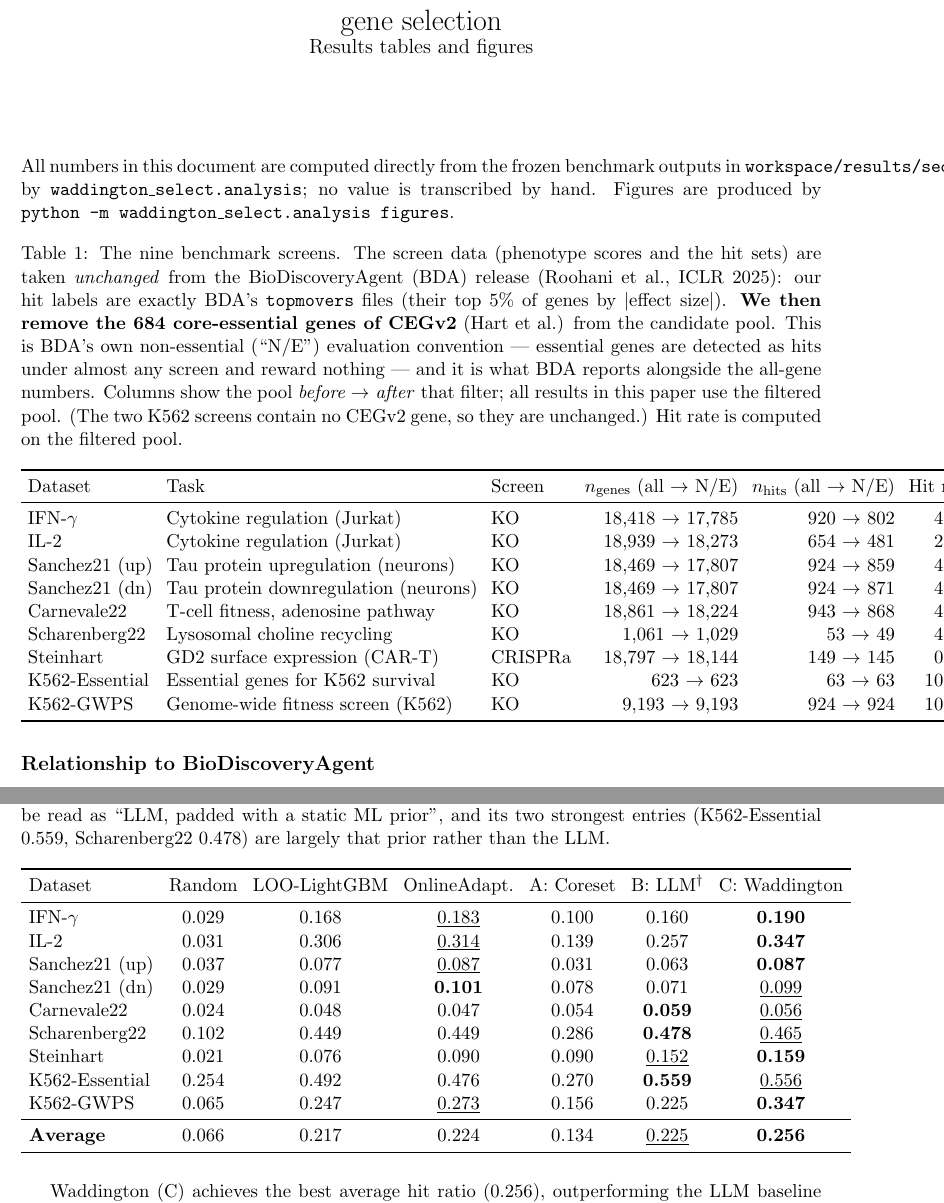
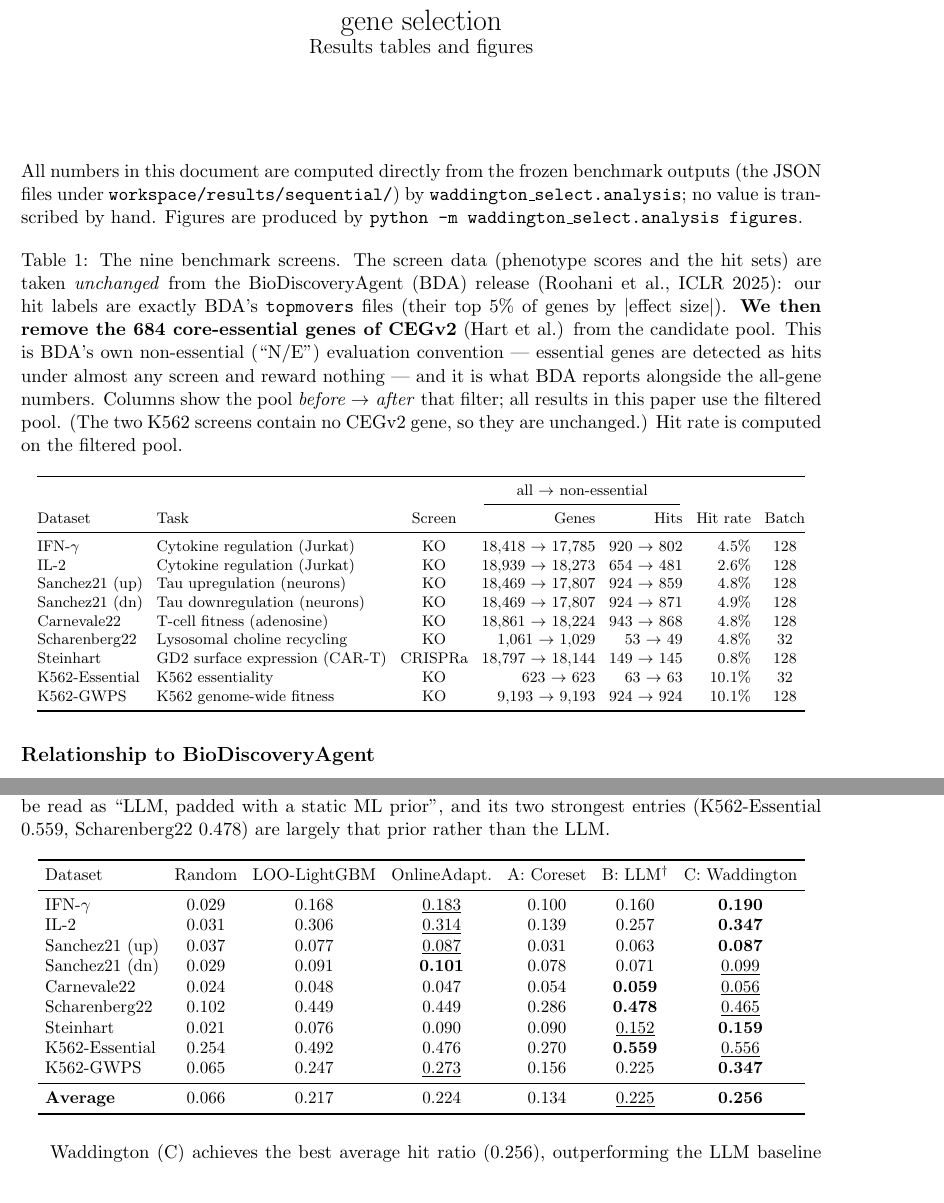
Before and after one commit to duerksenorteltdl133-netizen/WANDDINGTON, a LaTeX document (docs/results_tables.tex): two parts of pages 1 and 2 of 10, joined at a grey line, cut so that both start at the same text. Compiled offline with pdfLaTeX.

Commit message:
docs: fix tables overflowing the right margin
Table 1 ran 129pt past the text block, so "Hit rate" was clipped mid-word and "Batch" was cut off
entirely. Table 2 was overflowing too (17pt) — that one had been broken from the start and nobody
had noticed. The intro paragraph also pushed a long path past the margin (156pt).

- Table 1: \footnotesize, tighter columns, shorter task labels, and "all → non-essential" promoted to
  a spanning header over Genes/Hits instead of being crammed into each column title (which is what
  prompted the "what does this column mean?" question in the first place).
- Table 2: \small.
- Intro: the path no longer sits at a line break.

Only a 0.5pt residual remains (invisible). All 7 columns of Table 1 now render.

Co-Authored-By: Claude Opus 4.8 <noreply@anthropic.com>

```diff
--- a/docs/results_tables.tex
+++ b/docs/results_tables.tex
@@ -27,10 +27,10 @@
 \maketitle
 
 \noindent
-All numbers in this document are computed directly from the frozen benchmark outputs in
-\texttt{workspace/results/sequential/*.json} by \texttt{waddington\_select.analysis};
-no value is transcribed by hand. Figures are produced by
-\texttt{python -m waddington\_select.analysis figures}.
+All numbers in this document are computed directly from the frozen benchmark outputs
+(the JSON files under \texttt{workspace/results/sequential/}) by
+\texttt{waddington\_select.analysis}; no value is transcribed by hand.
+Figures are produced by \texttt{python -m waddington\_select.analysis figures}.
 
 % ─────────────────────────────────────────────────────────────────────────────
 % TABLE 1  Dataset statistics
@@ -49,20 +49,23 @@ no value is transcribed by hand. Figures are produced by
   they are unchanged.) Hit rate is computed on the filtered pool.
 }
 \label{tab:datasets}
+\footnotesize
 \setlength{\tabcolsep}{4pt}
-\begin{tabular}{lllrrrc}
+\begin{tabular}{@{}llcrrrc@{}}
 \toprule
-Dataset & Task & Screen & $n_\text{genes}$ (all $\rightarrow$ N/E) & $n_\text{hits}$ (all $\rightarrow$ N/E) & Hit rate & Batch \\
+ & & & \multicolumn{2}{c}{all $\rightarrow$ non-essential} & & \\
+\cmidrule(lr){4-5}
+Dataset & Task & Screen & Genes & Hits & Hit rate & Batch \\
 \midrule
-IFN-$\gamma$    & Cytokine regulation (Jurkat)         & KO      & 18{,}418 $\rightarrow$ 17{,}785 & 920 $\rightarrow$ 802 & 4.5\% & 128 \\
-IL-2            & Cytokine regulation (Jurkat)         & KO      & 18{,}939 $\rightarrow$ 18{,}273 & 654 $\rightarrow$ 481 & 2.6\% & 128 \\
-Sanchez21 (up)  & Tau protein upregulation (neurons)   & KO      & 18{,}469 $\rightarrow$ 17{,}807 & 924 $\rightarrow$ 859 & 4.8\% & 128 \\
-Sanchez21 (dn)  & Tau protein downregulation (neurons) & KO      & 18{,}469 $\rightarrow$ 17{,}807 & 924 $\rightarrow$ 871 & 4.9\% & 128 \\
-Carnevale22     & T-cell fitness, adenosine pathway    & KO      & 18{,}861 $\rightarrow$ 18{,}224 & 943 $\rightarrow$ 868 & 4.8\% & 128 \\
-Scharenberg22   & Lysosomal choline recycling          & KO      &  1{,}061 $\rightarrow$  1{,}029 &  53 $\rightarrow$  49 & 4.8\% &  32 \\
-Steinhart       & GD2 surface expression (CAR-T)       & CRISPRa & 18{,}797 $\rightarrow$ 18{,}144 & 149 $\rightarrow$ 145 & 0.8\% & 128 \\
-K562-Essential  & Essential genes for K562 survival    & KO      &     623 $\rightarrow$      623 &  63 $\rightarrow$  63 & 10.1\% & 32 \\
-K562-GWPS       & Genome-wide fitness screen (K562)    & KO      &  9{,}193 $\rightarrow$  9{,}193 & 924 $\rightarrow$ 924 & 10.1\% & 128 \\
+IFN-$\gamma$    & Cytokine regulation (Jurkat)   & KO      & 18{,}418 $\rightarrow$ 17{,}785 & 920 $\rightarrow$ 802 & 4.5\% & 128 \\
+IL-2            & Cytokine regulation (Jurkat)   & KO      & 18{,}939 $\rightarrow$ 18{,}273 & 654 $\rightarrow$ 481 & 2.6\% & 128 \\
+Sanchez21 (up)  & Tau upregulation (neurons)     & KO      & 18{,}469 $\rightarrow$ 17{,}807 & 924 $\rightarrow$ 859 & 4.8\% & 128 \\
+Sanchez21 (dn)  & Tau downregulation (neurons)   & KO      & 18{,}469 $\rightarrow$ 17{,}807 & 924 $\rightarrow$ 871 & 4.9\% & 128 \\
+Carnevale22     & T-cell fitness (adenosine)     & KO      & 18{,}861 $\rightarrow$ 18{,}224 & 943 $\rightarrow$ 868 & 4.8\% & 128 \\
+Scharenberg22   & Lysosomal choline recycling    & KO      &  1{,}061 $\rightarrow$  1{,}029 &  53 $\rightarrow$  49 & 4.8\% &  32 \\
+Steinhart       & GD2 surface expression (CAR-T) & CRISPRa & 18{,}797 $\rightarrow$ 18{,}144 & 149 $\rightarrow$ 145 & 0.8\% & 128 \\
+K562-Essential  & K562 essentiality              & KO      &     623 $\rightarrow$      623 &  63 $\rightarrow$  63 & 10.1\% & 32 \\
+K562-GWPS       & K562 genome-wide fitness       & KO      &  9{,}193 $\rightarrow$  9{,}193 & 924 $\rightarrow$ 924 & 10.1\% & 128 \\
 \bottomrule
 \end{tabular}
 \end{table}
@@ -111,6 +114,7 @@ benchmark is the same and the method is not.
   entries (K562-Essential 0.559, Scharenberg22 0.478) are largely that prior rather than the LLM.
 }
 \label{tab:main}
+\small
 \setlength{\tabcolsep}{4.5pt}
 \begin{tabular}{lcccccc}
 \toprule
```
Also changed, not shown: docs/results_tables.pdf.
